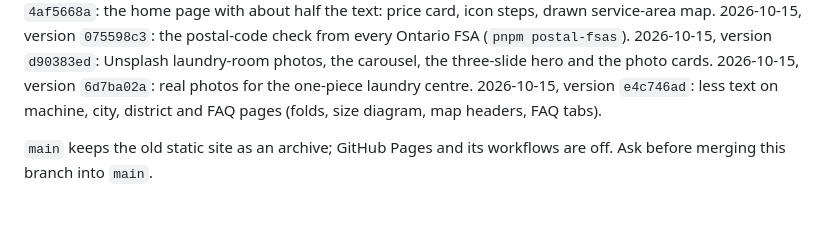
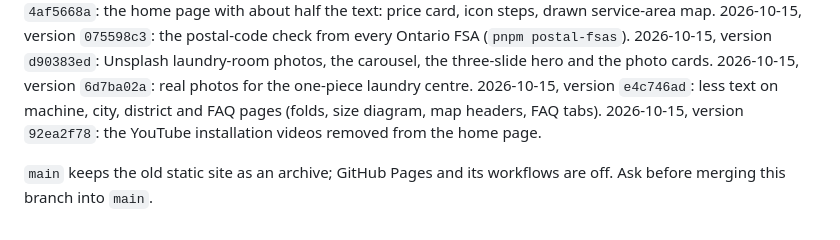
Before and after one commit to vladik-Didyk/washerAndDryer, a Markdown page: README.md, the part around the change. Drawn GitHub-style.

Commit message:
README: videos removal release
Co-Authored-By: Claude Opus 5.5 <noreply@anthropic.com>

```diff
--- a/README.md
+++ b/README.md
@@ -306,6 +306,7 @@ version `075598c3`: the postal-code check from every Ontario FSA (`pnpm postal-f
 `d90383ed`: Unsplash laundry-room photos, the carousel, the three-slide hero and the photo cards. 2026-10-15,
 version `6d7ba02a`: real photos for the one-piece laundry centre. 2026-10-15, version `e4c746ad`:
 less text on machine, city, district and FAQ pages (folds, size diagram, map headers, FAQ tabs).
+2026-10-15, version `92ea2f78`: the YouTube installation videos removed from the home page.
 
 `main` keeps the old static site as an archive; GitHub Pages and its workflows are off. Ask
 before merging this branch into `main`.
```
